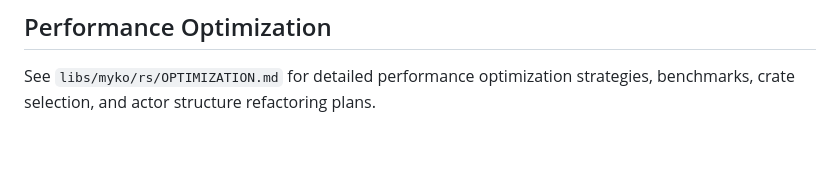
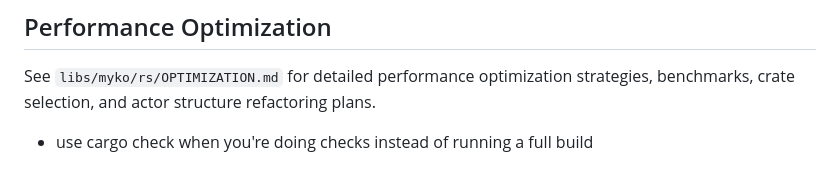
Before and after one commit to ignition-is-go/myko, a Markdown page: CLAUDE.md, the part around the change. Rendered like a GitHub page; blank space fills up the shorter version.

Commit message:
chore: update lockfile and docs

```diff
--- a/CLAUDE.md
+++ b/CLAUDE.md
@@ -2148,3 +2148,4 @@ impl<T: Item> Repository<T> {
 ## Performance Optimization
 
 See `libs/myko/rs/OPTIMIZATION.md` for detailed performance optimization strategies, benchmarks, crate selection, and actor structure refactoring plans.
+- use cargo check when you're doing checks instead of running a full build
```
